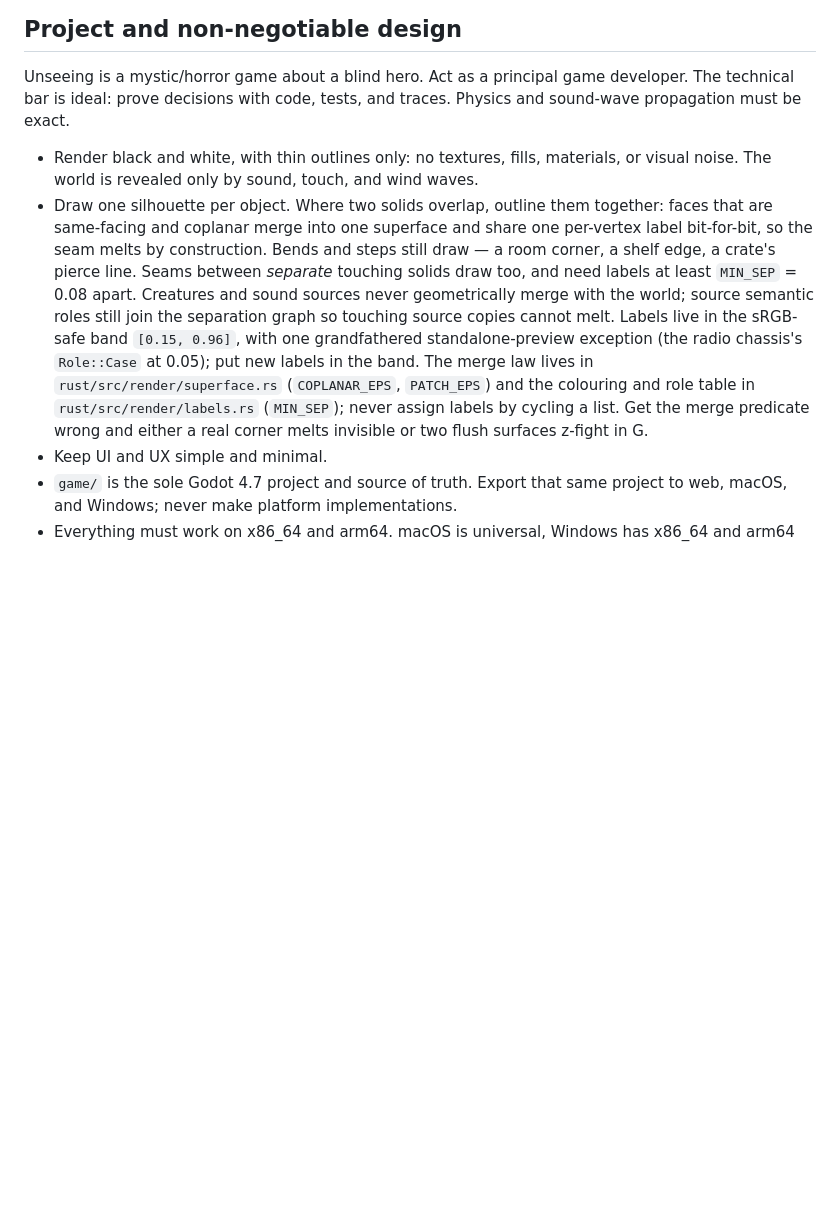
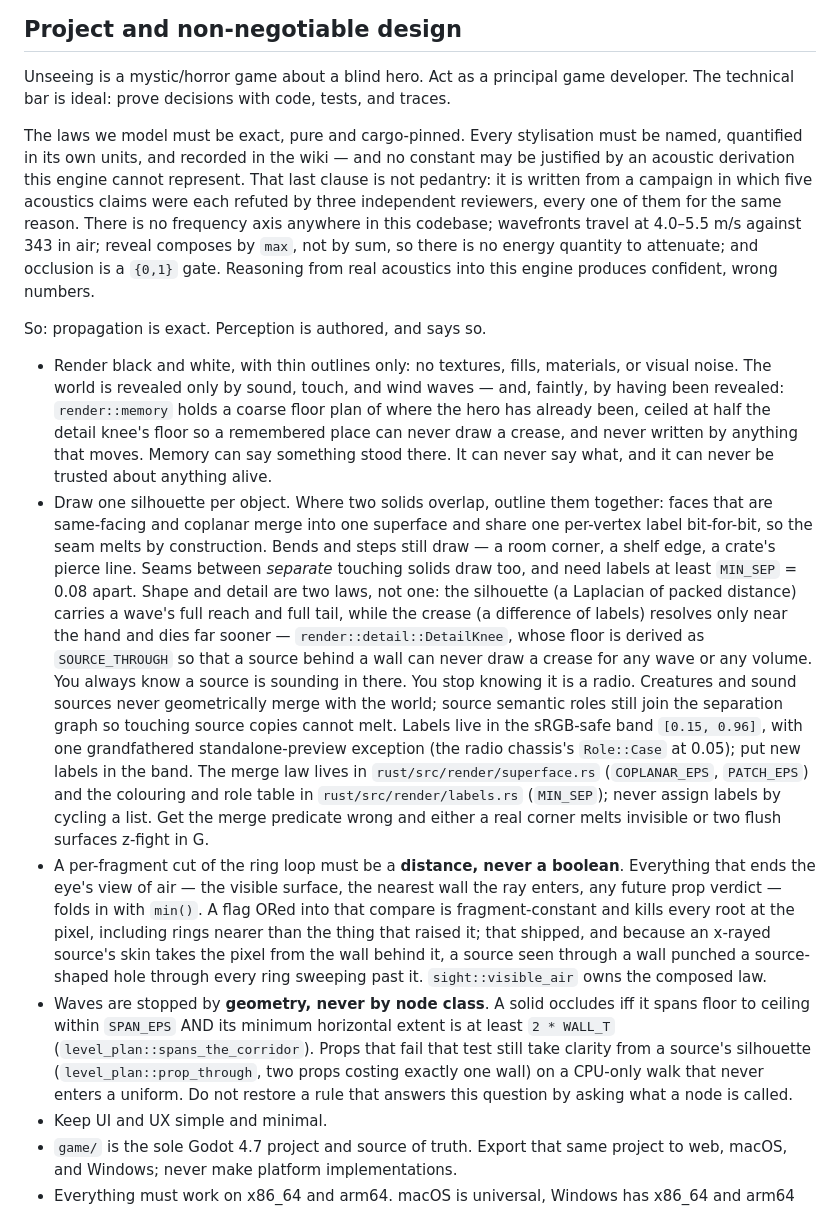
Before and after one commit to cleveralbatraoz/unseeing, a Markdown page: AGENTS.md, the part around the change. GitHub-like rendering; blank space fills up the shorter version.

Commit message:
The rule that produced five wrong answers is rewritten
"Physics and sound-wave propagation must be exact" sounds unarguable and
was the root of the worst reasoning in this campaign. Five acoustic claims
were put forward and each was refuted by three independent reviewers, every
one of them for the same reason: real acoustics applied to an engine that
cannot represent them. There is no frequency axis anywhere in this
codebase. Wavefronts travel at walking pace against three hundred and
forty-three metres a second in air. Reveal composes by taking the larger of
two values, not by adding them, so there is no energy quantity for anything
to attenuate. Occlusion is a gate with two positions.

An instruction to be exact, in that setting, is an instruction to derive
confident wrong numbers and to defend them with real formulae.

So the rule now says what it should always have said. The laws we model are
exact, pure and pinned by tests. Every stylisation is named, quantified in
its own units, and written down -- and no constant may be justified by a
derivation this engine cannot represent. Propagation is exact. Perception is
authored, and says so.

Three laws earned by the work land beside it. A ring cut is a distance and
never a boolean, with the reason recorded: a flag in that compare is
fragment-constant and blanks air the hero can hear. Waves are stopped by
geometry and never by node class. Shape and detail are two laws rather than
one, and memory is admitted to the perception rule at last -- a place can be
remembered, never named, and never trusted about anything alive.

```diff
--- a/AGENTS.md
+++ b/AGENTS.md
@@ -4,17 +4,41 @@
 
 Unseeing is a mystic/horror game about a blind hero. Act as a principal game
 developer. The technical bar is ideal: prove decisions with code, tests, and
-traces. Physics and sound-wave propagation must be exact.
+traces.
+
+The laws we model must be exact, pure and cargo-pinned. Every stylisation
+must be named, quantified in its own units, and recorded in the wiki — and
+no constant may be justified by an acoustic derivation this engine cannot
+represent. That last clause is not pedantry: it is written from a campaign
+in which five acoustics claims were each refuted by three independent
+reviewers, every one of them for the same reason. There is no frequency
+axis anywhere in this codebase; wavefronts travel at 4.0–5.5 m/s against
+343 in air; reveal composes by `max`, not by sum, so there is no energy
+quantity to attenuate; and occlusion is a `{0,1}` gate. Reasoning from real
+acoustics into this engine produces confident, wrong numbers.
+
+So: propagation is exact. Perception is authored, and says so.
 
 - Render black and white, with thin outlines only: no textures, fills,
   materials, or visual noise. The world is revealed only by sound, touch, and
-  wind waves.
+  wind waves — and, faintly, by having been revealed: `render::memory`
+  holds a coarse floor plan of where the hero has already been, ceiled at
+  half the detail knee's floor so a remembered place can never draw a
+  crease, and never written by anything that moves. Memory can say
+  something stood there. It can never say what, and it can never be trusted
+  about anything alive.
 - Draw one silhouette per object. Where two solids overlap, outline them
   together: faces that are same-facing and coplanar merge into one superface
   and share one per-vertex label bit-for-bit, so the seam melts by
   construction. Bends and steps still draw — a room corner, a shelf edge, a
   crate's pierce line. Seams between *separate* touching solids draw too, and
-  need labels at least `MIN_SEP` = 0.08 apart. Creatures and sound sources
+  need labels at least `MIN_SEP` = 0.08 apart. Shape and detail are two laws,
+  not one: the silhouette (a Laplacian of packed distance) carries a wave's
+  full reach and full tail, while the crease (a difference of labels) resolves
+  only near the hand and dies far sooner — `render::detail::DetailKnee`, whose
+  floor is derived as `SOURCE_THROUGH` so that a source behind a wall can
+  never draw a crease for any wave or any volume. You always know a source is
+  sounding in there. You stop knowing it is a radio. Creatures and sound sources
   never geometrically merge with the world; source semantic roles still join
   the separation graph so touching source copies cannot melt. Labels live in
   the sRGB-safe band `[0.15, 0.96]`, with one grandfathered standalone-preview
@@ -24,6 +48,22 @@ traces. Physics and sound-wave propagation must be exact.
   colouring and role table in `rust/src/render/labels.rs` (`MIN_SEP`); never
   assign labels by cycling a list. Get the merge predicate wrong and either a
   real corner melts invisible or two flush surfaces z-fight in G.
+- A per-fragment cut of the ring loop must be a **distance, never a
+  boolean**. Everything that ends the eye's view of air — the visible
+  surface, the nearest wall the ray enters, any future prop verdict — folds
+  in with `min()`. A flag ORed into that compare is fragment-constant and
+  kills every root at the pixel, including rings nearer than the thing that
+  raised it; that shipped, and because an x-rayed source's skin takes the
+  pixel from the wall behind it, a source seen through a wall punched a
+  source-shaped hole through every ring sweeping past it. `sight::visible_air`
+  owns the composed law.
+- Waves are stopped by **geometry, never by node class**. A solid occludes
+  iff it spans floor to ceiling within `SPAN_EPS` AND its minimum horizontal
+  extent is at least `2 * WALL_T` (`level_plan::spans_the_corridor`). Props
+  that fail that test still take clarity from a source's silhouette
+  (`level_plan::prop_through`, two props costing exactly one wall) on a
+  CPU-only walk that never enters a uniform. Do not restore a rule that
+  answers this question by asking what a node is called.
 - Keep UI and UX simple and minimal.
 - `game/` is the sole Godot 4.7 project and source of truth. Export that same
   project to web, macOS, and Windows; never make platform implementations.
```
